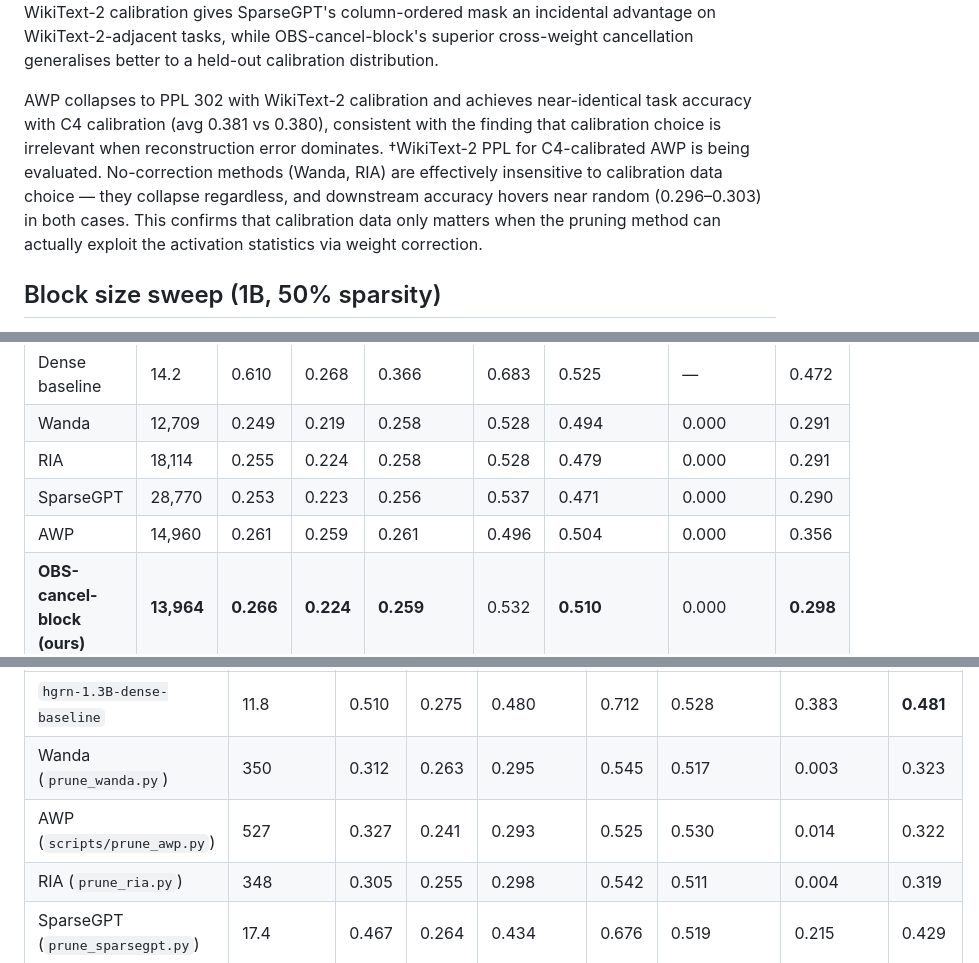
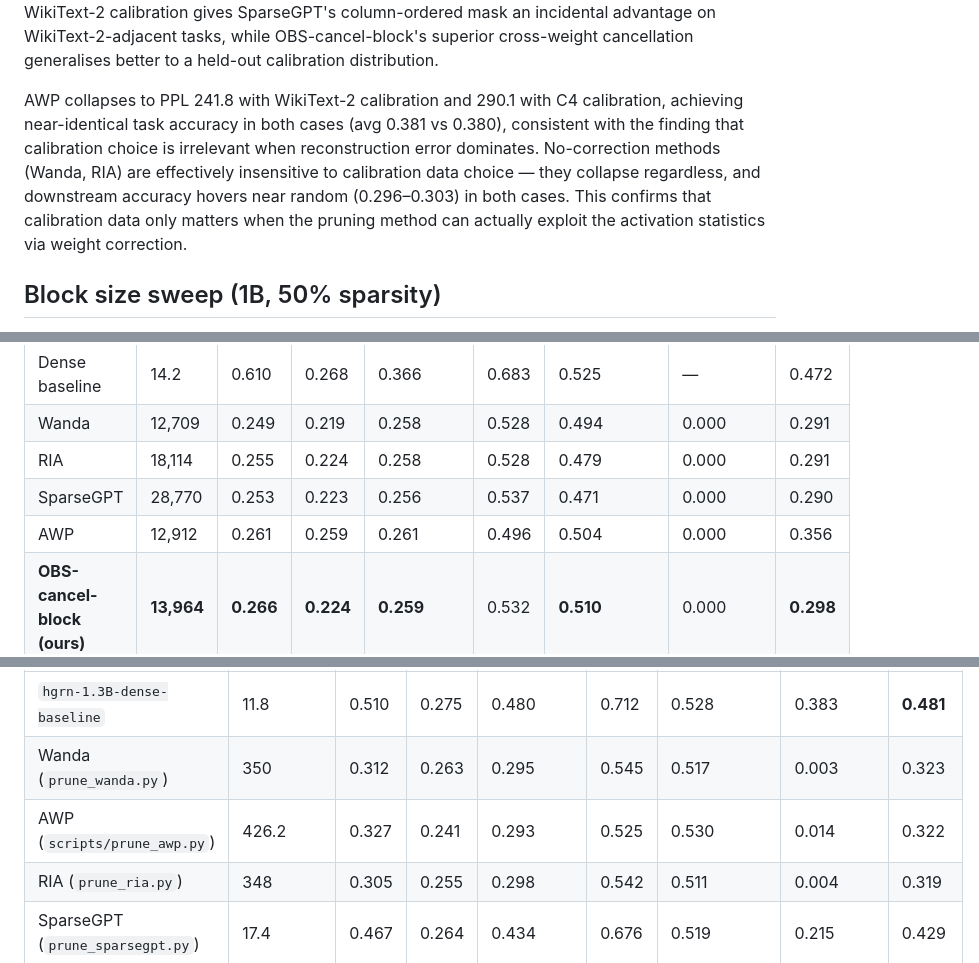
Before and after one commit to KimiaGholami/Sparse-LLMs-on-Loihi, a Markdown page: README.md, 3 parts joined by grey strips. Rendered like a GitHub page.

```diff
--- a/README.md
+++ b/README.md
@@ -61,7 +61,7 @@ To investigate whether the PPL–accuracy gap (OBS-cancel-block has better PPL b
 
 **Key finding:** With C4 calibration, OBS-cancel-block outperforms SparseGPT on **both** PPL (18.6 vs 21.6) and downstream task accuracy (0.443 vs 0.435). The task accuracy advantage SparseGPT had under WikiText-2 calibration disappears when calibration data is not drawn from the same distribution as the test set. This confirms the PPL–accuracy gap is a calibration-data artefact: WikiText-2 calibration gives SparseGPT's column-ordered mask an incidental advantage on WikiText-2-adjacent tasks, while OBS-cancel-block's superior cross-weight cancellation generalises better to a held-out calibration distribution.
 
-AWP collapses to PPL 302 with WikiText-2 calibration and achieves near-identical task accuracy with C4 calibration (avg 0.381 vs 0.380), consistent with the finding that calibration choice is irrelevant when reconstruction error dominates. †WikiText-2 PPL for C4-calibrated AWP is being evaluated. No-correction methods (Wanda, RIA) are effectively insensitive to calibration data choice — they collapse regardless, and downstream accuracy hovers near random (0.296–0.303) in both cases. This confirms that calibration data only matters when the pruning method can actually exploit the activation statistics via weight correction.
+AWP collapses to PPL 241.8 with WikiText-2 calibration and 290.1 with C4 calibration, achieving near-identical task accuracy in both cases (avg 0.381 vs 0.380), consistent with the finding that calibration choice is irrelevant when reconstruction error dominates. No-correction methods (Wanda, RIA) are effectively insensitive to calibration data choice — they collapse regardless, and downstream accuracy hovers near random (0.296–0.303) in both cases. This confirms that calibration data only matters when the pruning method can actually exploit the activation statistics via weight correction.
 
 ## Block size sweep (1B, 50% sparsity)
 
@@ -100,7 +100,7 @@ OBS-cancel-block outperforms SparseGPT at every sparsity level. The margin grows
 | Wanda | 12,709 | 0.249 | 0.219 | 0.258 | 0.528 | 0.494 | 0.000 | 0.291 |
 | RIA | 18,114 | 0.255 | 0.224 | 0.258 | 0.528 | 0.479 | 0.000 | 0.291 |
 | SparseGPT | 28,770 | 0.253 | 0.223 | 0.256 | 0.537 | 0.471 | 0.000 | 0.290 |
-| AWP | 14,960 | 0.261 | 0.259 | 0.261 | 0.496 | 0.504 | 0.000 | 0.356 |
+| AWP | 12,912 | 0.261 | 0.259 | 0.261 | 0.496 | 0.504 | 0.000 | 0.356 |
 | **OBS-cancel-block (ours)** | **13,964** | **0.266** | **0.224** | **0.259** | 0.532 | **0.510** | 0.000 | **0.298** |
 
 At 80% sparsity all methods collapse to near-random task accuracy (LAMBADA→0 across the board). OBS-cancel-block retains the best PPL (13,964 vs 28,770 for SparseGPT, 2.06×) and marginally the best average accuracy, mirroring the pattern seen on LLaMA-7B and HGRN-1.3B at 80%.
@@ -166,7 +166,7 @@ Experiments on [`fla-hub/hgrn-1.3B-100B`](https://huggingface.co/fla-hub/hgrn-1.
 |-------|-----------------|-------|-------|-----------|------|------------|---------|---------|
 | `hgrn-1.3B-dense-baseline` | 11.8 | 0.510 | 0.275 | 0.480 | 0.712 | 0.528 | 0.383 | **0.481** |
 | Wanda (`prune_wanda.py`) | 350 | 0.312 | 0.263 | 0.295 | 0.545 | 0.517 | 0.003 | 0.323 |
-| AWP (`scripts/prune_awp.py`) | 527 | 0.327 | 0.241 | 0.293 | 0.525 | 0.530 | 0.014 | 0.322 |
+| AWP (`scripts/prune_awp.py`) | 426.2 | 0.327 | 0.241 | 0.293 | 0.525 | 0.530 | 0.014 | 0.322 |
 | RIA (`prune_ria.py`) | 348 | 0.305 | 0.255 | 0.298 | 0.542 | 0.511 | 0.004 | 0.319 |
 | SparseGPT (`prune_sparsegpt.py`) | 17.4 | 0.467 | 0.264 | 0.434 | 0.676 | 0.519 | 0.215 | 0.429 |
 | **OBS-cancel-block** (`prune_obs_cancel.py`) | **16.3** | 0.461 | 0.261 | 0.427 | 0.669 | 0.525 | 0.230 | **0.429** |
```
Also changed, not shown: other parts of README.md (+15 -15 lines).
